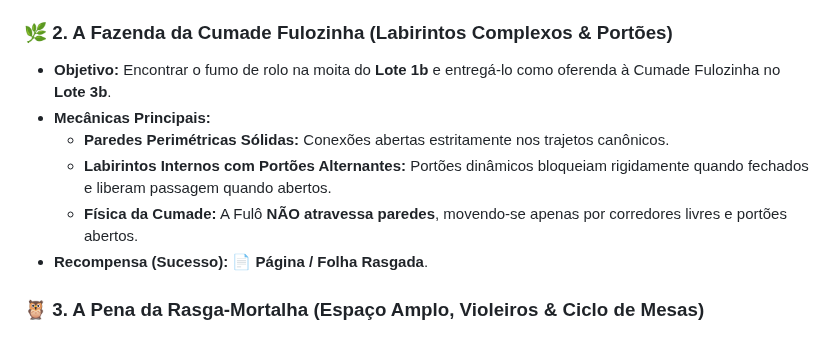
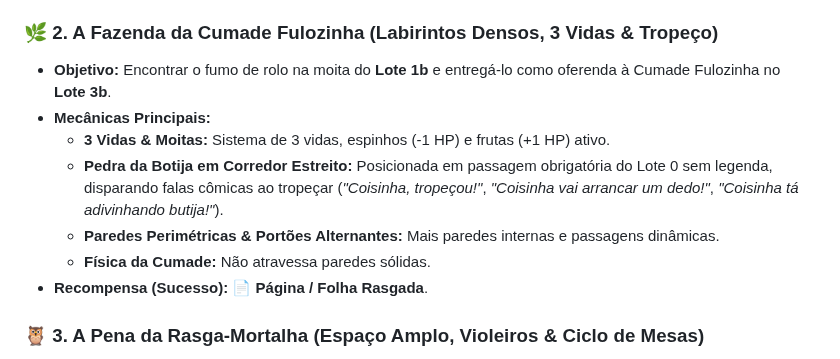
Before and after one commit to Gabriel-Aragao/o-cordel-de-coisinha, a Markdown page: README.md, the part around the change. Drawn GitHub-style.

Commit message:
[gunpei] - docs: atualizar README.md com labirintos densos e dialogos da pedra

```diff
--- a/README.md
+++ b/README.md
@@ -59,12 +59,13 @@ Para retornar ao mundo real, Coisinha precisa entrar em cada uma das 4 história
   - **Vida dos Bodes:** Morte de 1 bode ➔ **Falha**.
 * **Recompensa (Sucesso):** 🪓 **Carimbo Mágico**.
 
-### 🌿 2. A Fazenda da Cumade Fulozinha (Labirintos Complexos & Portões)
+### 🌿 2. A Fazenda da Cumade Fulozinha (Labirintos Densos, 3 Vidas & Tropeço)
 * **Objetivo:** Encontrar o fumo de rolo na moita do **Lote 1b** e entregá-lo como oferenda à Cumade Fulozinha no **Lote 3b**.
 * **Mecânicas Principais:**
-  - **Paredes Perimétricas Sólidas:** Conexões abertas estritamente nos trajetos canônicos.
-  - **Labirintos Internos com Portões Alternantes:** Portões dinâmicos bloqueiam rigidamente quando fechados e liberam passagem quando abertos.
-  - **Física da Cumade:** A Fulô **NÃO atravessa paredes**, movendo-se apenas por corredores livres e portões abertos.
+  - **3 Vidas & Moitas:** Sistema de 3 vidas, espinhos (-1 HP) e frutas (+1 HP) ativo.
+  - **Pedra da Botija em Corredor Estreito:** Posicionada em passagem obrigatória do Lote 0 sem legenda, disparando falas cômicas ao tropeçar (*"Coisinha, tropeçou!"*, *"Coisinha vai arrancar um dedo!"*, *"Coisinha tá adivinhando butija!"*).
+  - **Paredes Perimétricas & Portões Alternantes:** Mais paredes internas e passagens dinâmicas.
+  - **Física da Cumade:** Não atravessa paredes sólidas.
 * **Recompensa (Sucesso):** 📄 **Página / Folha Rasgada**.
 
 ### 🦉 3. A Pena da Rasga-Mortalha (Espaço Amplo, Violeiros & Ciclo de Mesas)
```
